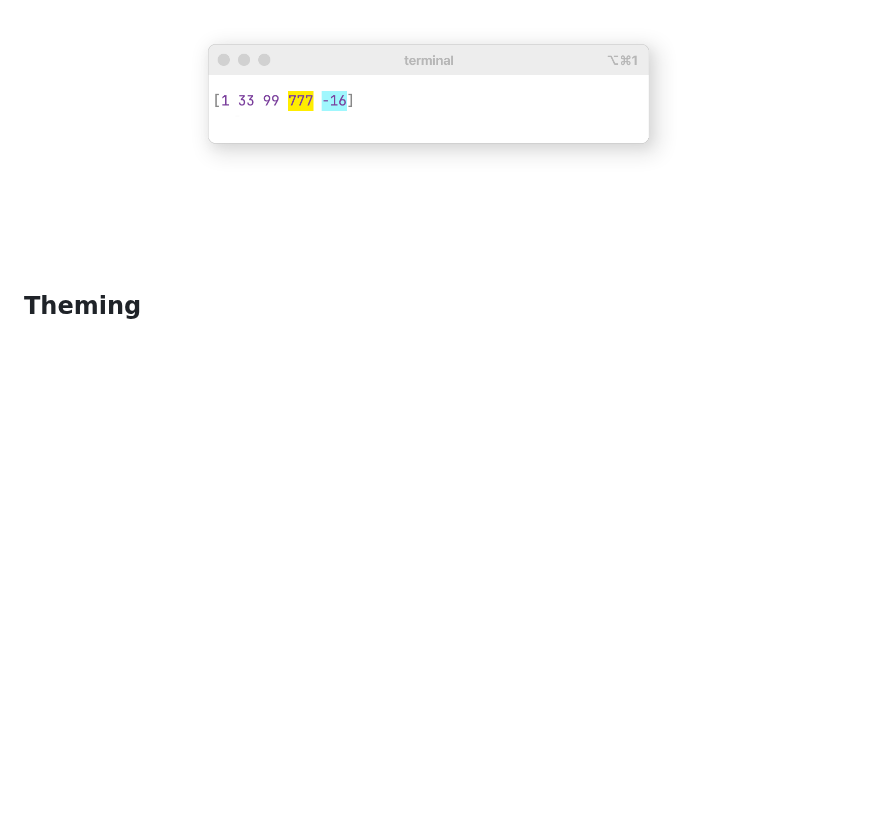
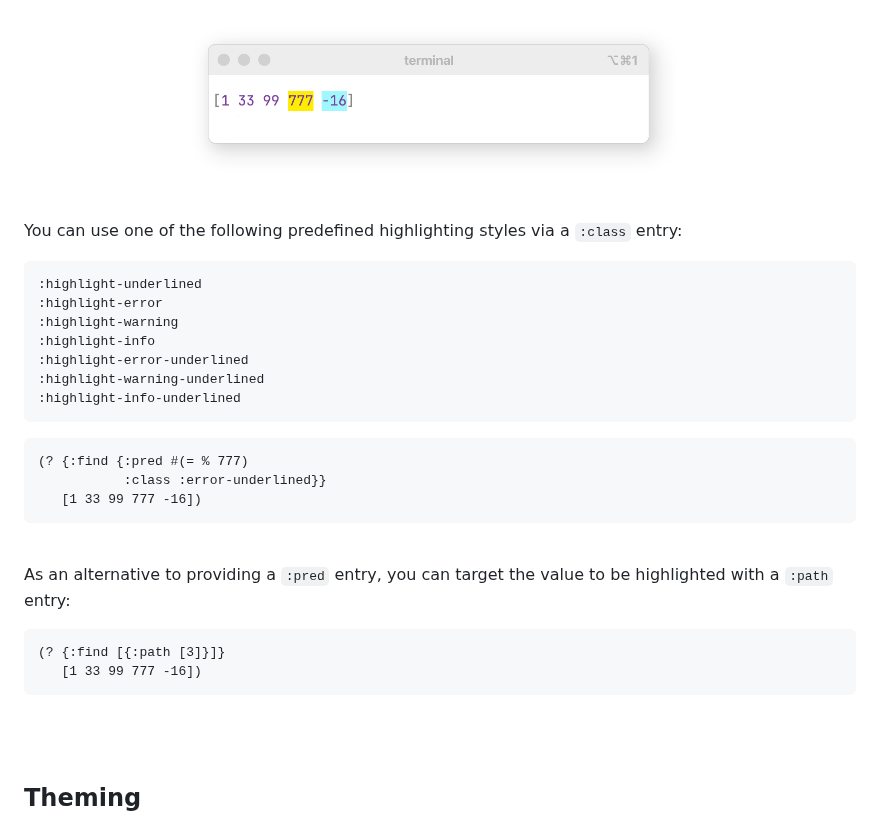
Before and after one commit to paintparty/fireworks, a Markdown page: README.md, the part around one of its changes. Drawn GitHub-style; blank space fills up the shorter version.

````diff
--- a/README.md
+++ b/README.md
@@ -672,6 +671,34 @@ Or pass multiple preds, with different styles:
    [1 33 99 777 -16])
 ```
 <p align="center"><img src="resources/features/highlight-with-multiple-custom-styles.png" width="534px" /></p>
+
+<!-- TODO - Add screenshots -->
+You can use one of the following predefined highlighting styles via a `:class` entry:
+
+```Clojure
+:highlight-underlined
+:highlight-error
+:highlight-warning
+:highlight-info
+:highlight-error-underlined
+:highlight-warning-underlined
+:highlight-info-underlined
+```
+
+```Clojure
+(? {:find {:pred #(= % 777)
+           :class :error-underlined}}
+   [1 33 99 777 -16])
+```
+
+<br>
+
+
+As an alternative to providing a `:pred` entry, you can target the value to be highlighted with a `:path` entry:
+```Clojure
+(? {:find [{:path [3]}]}
+   [1 33 99 777 -16])
+```
 
 <br>
 <br>
````
Also changed, not shown: other parts of README.md (+1 -2 lines), CHANGELOG.md (+29 -1 lines).
